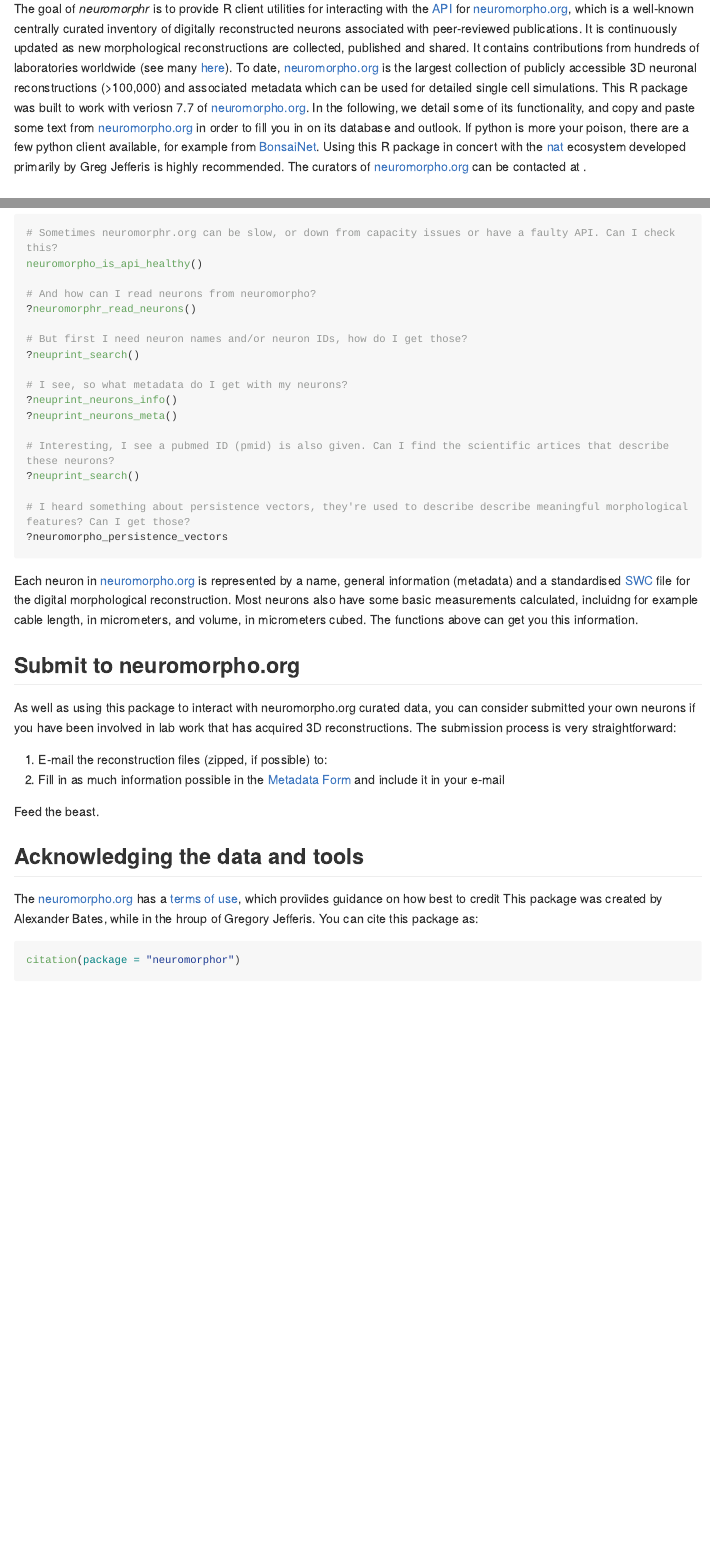
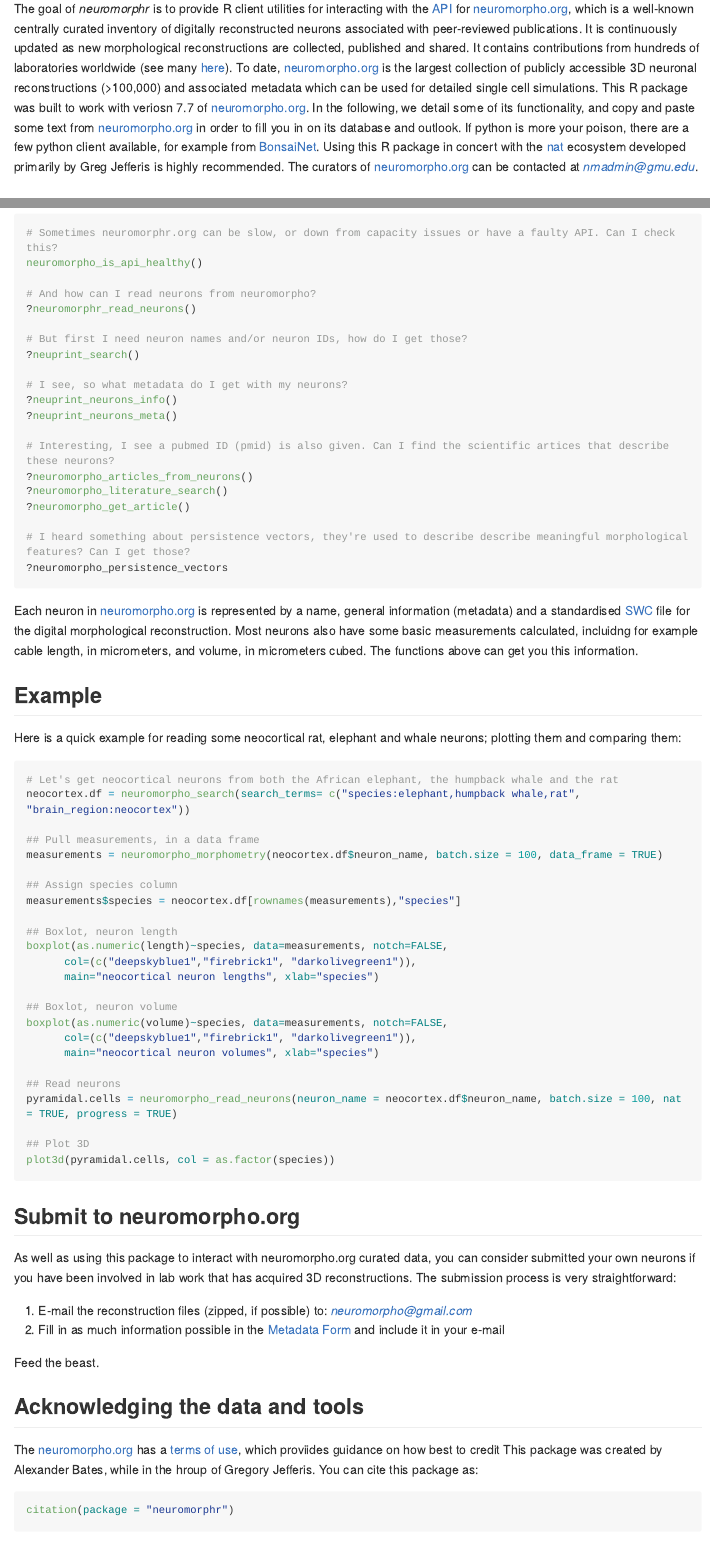
Before and after one commit to natverse/neuromorphr, an R Markdown document (README.Rmd): the page in a window 1100 px wide, from 110 px down, and a second part further down, joined at a grey line. Rendered offline with R 4.5, knitr and Pandoc, with nearby package versions; long lines of code are wrapped; badge pictures from the web are left out.

Commit message:
updated README with example

````diff
--- a/README.Rmd
+++ b/README.Rmd
@@ -16,7 +16,7 @@ knitr::opts_chunk$set(
 
 # neuromorphr
 
-The goal of *neuromorphr* is to provide R client utilities for interacting with the [API](http://neuromorpho.org/api.jsp) for [neuromorpho.org](http://neuromorpho.org), which is a well-known centrally curated inventory of digitally reconstructed neurons associated with peer-reviewed publications. It is continuously updated as new morphological reconstructions are collected, published and shared. It contains contributions from hundreds of laboratories worldwide (see many [here]()). To date, [neuromorpho.org](http://neuromorpho.org) is the largest collection of publicly accessible 3D neuronal reconstructions (>100,000) and associated metadata which can be used for detailed single cell simulations. This R package was built to work with veriosn 7.7 of [neuromorpho.org](http://neuromorpho.org). In the following, we detail some of its functionality, and copy and paste some text from [neuromorpho.org](http://neuromorpho.org) in order to fill you in on its database and outlook. If python is more your poison, there are a few python client available, for example from [BonsaiNet](https://github.com/BonsaiNet/Neuromorpho.org). Using this R package in concert with the [nat](https://github.com/jefferis/nat) ecosystem developed primarily by Greg Jefferis is highly recommended. The curators of [neuromorpho.org](http://neuromorpho.org) can be contacted at \email{nmadmin@gmu.edu}.
+The goal of *neuromorphr* is to provide R client utilities for interacting with the [API](http://neuromorpho.org/api.jsp) for [neuromorpho.org](http://neuromorpho.org), which is a well-known centrally curated inventory of digitally reconstructed neurons associated with peer-reviewed publications. It is continuously updated as new morphological reconstructions are collected, published and shared. It contains contributions from hundreds of laboratories worldwide (see many [here]()). To date, [neuromorpho.org](http://neuromorpho.org) is the largest collection of publicly accessible 3D neuronal reconstructions (>100,000) and associated metadata which can be used for detailed single cell simulations. This R package was built to work with veriosn 7.7 of [neuromorpho.org](http://neuromorpho.org). In the following, we detail some of its functionality, and copy and paste some text from [neuromorpho.org](http://neuromorpho.org) in order to fill you in on its database and outlook. If python is more your poison, there are a few python client available, for example from [BonsaiNet](https://github.com/BonsaiNet/Neuromorpho.org). Using this R package in concert with the [nat](https://github.com/jefferis/nat) ecosystem developed primarily by Greg Jefferis is highly recommended. The curators of [neuromorpho.org](http://neuromorpho.org) can be contacted at *nmadmin@gmu.edu*.
 
 ## Installation
 
@@ -48,7 +48,9 @@ neuromorpho_is_api_healthy()
 ?neuprint_neurons_meta()
 
 # Interesting, I see a pubmed ID (pmid) is also given. Can I find the scientific artices that describe these neurons?
-?neuprint_search()
+?neuromorpho_articles_from_neurons()
+?neuromorpho_literature_search()
+?neuromorpho_get_article()
 
 # I heard something about persistence vectors, they're used to describe describe meaningful morphological features? Can I get those?
 ?neuromorpho_persistence_vectors
@@ -56,11 +58,44 @@ neuromorpho_is_api_healthy()
 
 Each neuron in [neuromorpho.org](http://neuromorpho.org) is represented by a name, general information (metadata) and a standardised [SWC](http://www.neuronland.org/NLMorphologyConverter/MorphologyFormats/SWC/Spec.html) file for the digital morphological reconstruction. Most neurons also have some basic measurements calculated, incluidng for example cable length, in micrometers, and volume, in micrometers cubed. The functions above can get you this information.
 
+## Example
+
+Here is a quick example for reading some neocortical rat, elephant and whale neurons; plotting them and comparing them:
+
+```{r example, eval = FALSE}
+# Let's get neocortical neurons from both the African elephant, the humpback whale and the rat
+neocortex.df = neuromorpho_search(search_terms= c("species:elephant,humpback whale,rat", "brain_region:neocortex"))
+
+## Pull measurements, in a data frame
+measurements = neuromorpho_morphometry(neocortex.df$neuron_name, batch.size = 100, data_frame = TRUE)
+
+## Assign species column
+measurements$species = neocortex.df[rownames(measurements),"species"]
+
+## Boxlot, neuron length
+boxplot(as.numeric(length)~species, data=measurements, notch=FALSE,
+      col=(c("deepskyblue1","firebrick1", "darkolivegreen1")),
+      main="neocortical neuron lengths", xlab="species")
+
+## Boxlot, neuron volume
+boxplot(as.numeric(volume)~species, data=measurements, notch=FALSE,
+      col=(c("deepskyblue1","firebrick1", "darkolivegreen1")),
+      main="neocortical neuron volumes", xlab="species")
+
+## Read neurons
+pyramidal.cells = neuromorpho_read_neurons(neuron_name = neocortex.df$neuron_name, batch.size = 100, nat = TRUE, progress = TRUE)
+
+## Plot 3D
+plot3d(pyramidal.cells, col = as.factor(species))
+
+```
+
+
 ## Submit to neuromorpho.org
 
 As well as using this package to interact with neuromorpho.org curated data, you can consider submitted your own neurons if you have been involved in lab work that has acquired 3D reconstructions. The submission process is very straightforward:
 
-1. E-mail the reconstruction files (zipped, if possible) to: \email{neuromorpho@gmail.com}
+1. E-mail the reconstruction files (zipped, if possible) to: *neuromorpho@gmail.com*
 2. Fill in as much information possible in the [Metadata Form](http://neuromorpho.org/about.jsp) and include it in your e-mail
 
 Feed the beast.
@@ -71,7 +106,7 @@ The [neuromorpho.org](http://neuromorpho.org) has a [terms of use](http://neurom
 This package was created by Alexander Bates, while in the hroup of Gregory Jefferis. You can cite this package as:
 
 ```{r citation, eval = FALSE}
-citation(package = "neuromorphor")
+citation(package = "neuromorphr")
 ```
 
 **Bates AS** (2019). *neuromorphr: R client utilities for interacting with the neuromorpho.org repository.* **R package** version 0.1.0. https://github.com/jefferislab/neuromorphr
````
Also changed, not shown: R/fetch.R (+2 -1 lines), R/morphometry.R (+8 -4 lines), vignettes/plot-neuromorpho-neurons.Rmd (+9 -9 lines), README.md, README.Rmd (2 more changed lines).
